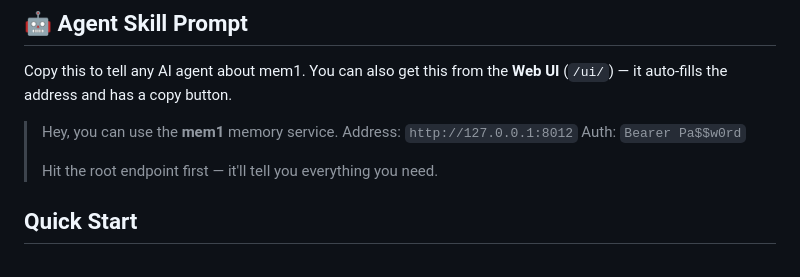
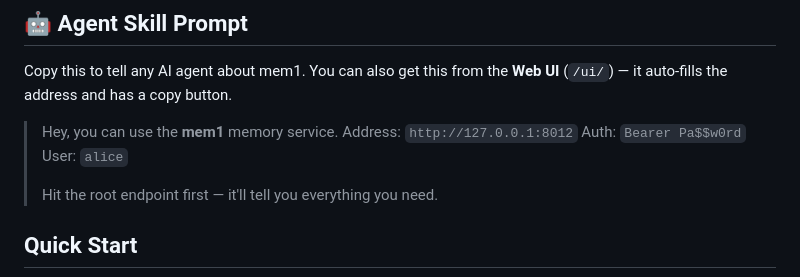
Before and after one commit to hueidou/mem1, a Markdown page: README.md, the part around the change. Drawn GitHub-style.

Commit message:
docs: sync README skill prompt format with UI

```diff
--- a/README.md
+++ b/README.md
@@ -21,6 +21,7 @@ Copy this to tell any AI agent about mem1. You can also get this from the **Web
 > Hey, you can use the **mem1** memory service.
 > Address: `http://127.0.0.1:8012`
 > Auth: `Bearer Pa$$w0rd`
+> User: `alice`
 >
 > Hit the root endpoint first — it'll tell you everything you need.
 
```
